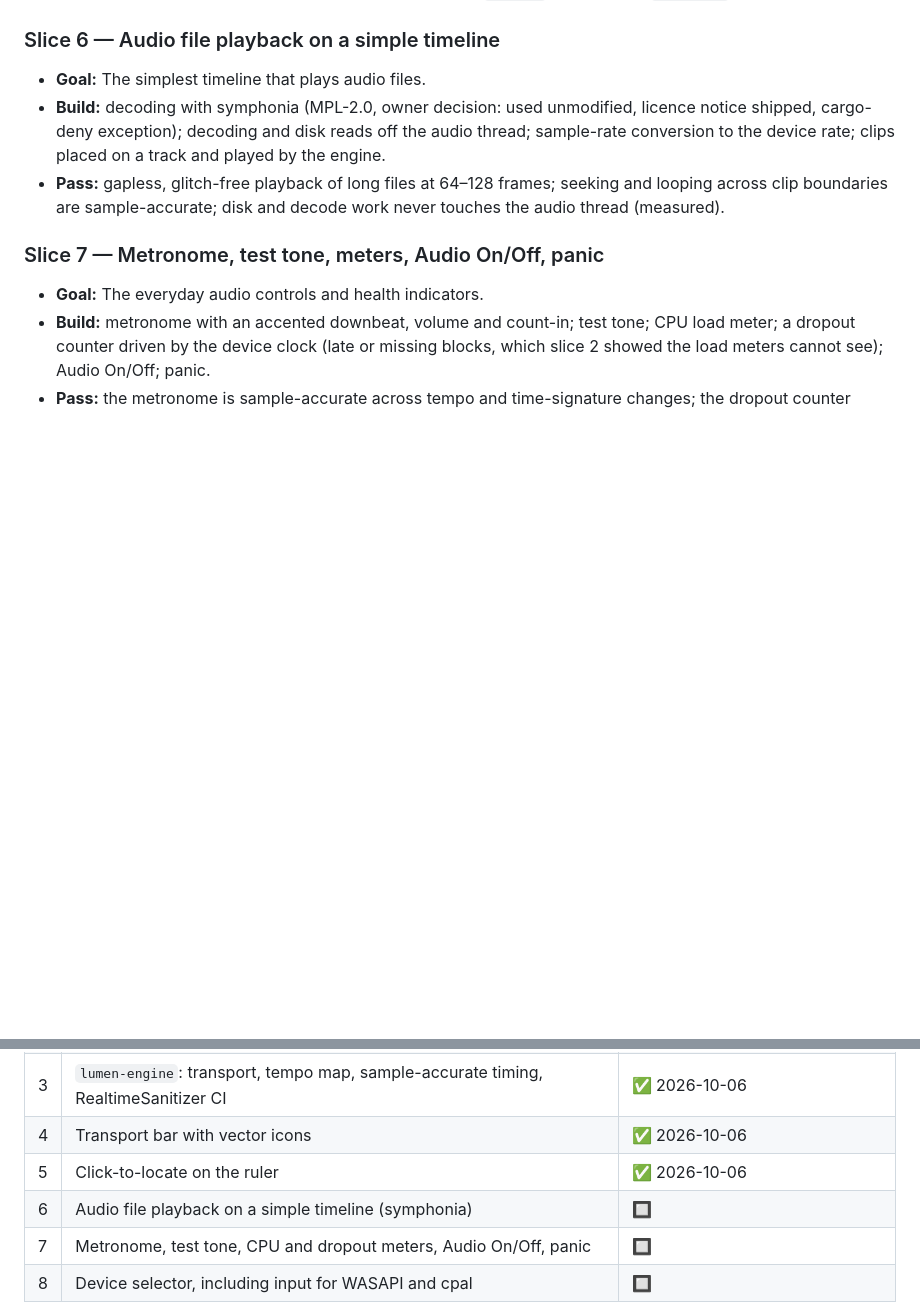
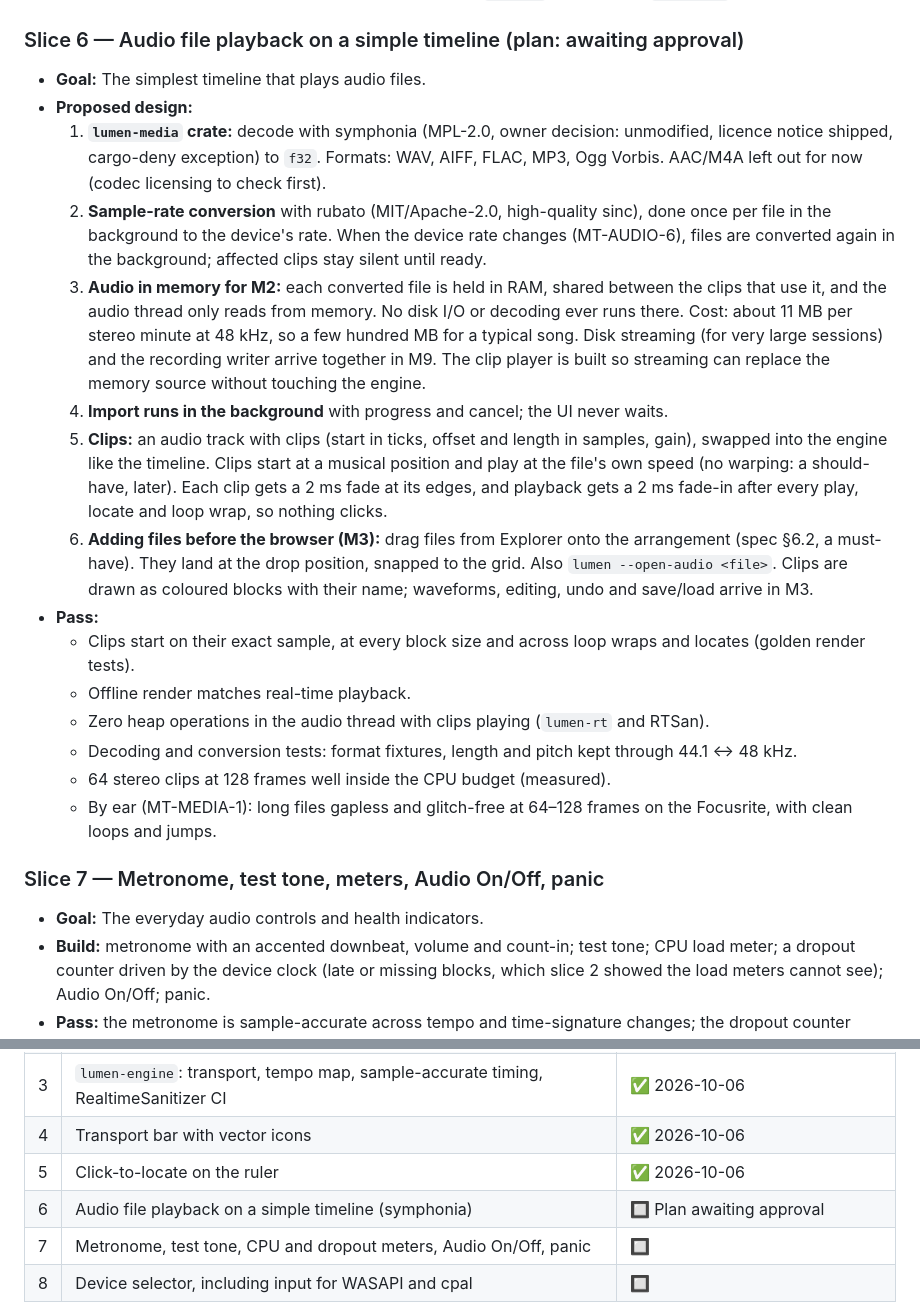
Before and after one commit to Lightwell-Audio/lumen, a Markdown page: docs/milestones/M2.md, 2 parts joined by grey strips. GitHub-like rendering; blank space fills up the shorter version.

Commit message:
M2 slice 6 plan (awaiting approval): media crate, rubato conversion, in-memory clips, drag and drop
Co-Authored-By: Claude Opus 5.5 <noreply@anthropic.com>

```diff
--- a/docs/milestones/M2.md
+++ b/docs/milestones/M2.md
@@ -72,10 +72,22 @@ Hardware results are recorded in `docs/MANUAL_TESTS.md`.
 - **Pass:** the locate lands on the exact tick and sample. The scrub strip, audible scrubbing and ruler drag-zoom follow in M3.
 - **Result (2026-10-06):** clicking the ruler locates to the nearest line of a zoom-adaptive grid (bar down to 1/16 of a beat, at least 12 px), counted from the bar start so time-signature changes stay right; Alt places freely; a ghost line previews the target. 4 snapping tests; MT-APP-3 passes. Run 1 tested a stale build: the owner's and the agent's builds went to different folders, now unified (`target\`, started with `cargo run`).
 
-### Slice 6 — Audio file playback on a simple timeline
+### Slice 6 — Audio file playback on a simple timeline (plan: awaiting approval)
 - **Goal:** The simplest timeline that plays audio files.
-- **Build:** decoding with symphonia (MPL-2.0, owner decision: used unmodified, licence notice shipped, cargo-deny exception); decoding and disk reads off the audio thread; sample-rate conversion to the device rate; clips placed on a track and played by the engine.
-- **Pass:** gapless, glitch-free playback of long files at 64–128 frames; seeking and looping across clip boundaries are sample-accurate; disk and decode work never touches the audio thread (measured).
+- **Proposed design:**
+  1. **`lumen-media` crate:** decode with symphonia (MPL-2.0, owner decision: unmodified, licence notice shipped, cargo-deny exception) to `f32`. Formats: WAV, AIFF, FLAC, MP3, Ogg Vorbis. AAC/M4A left out for now (codec licensing to check first).
+  2. **Sample-rate conversion** with rubato (MIT/Apache-2.0, high-quality sinc), done once per file in the background to the device's rate. When the device rate changes (MT-AUDIO-6), files are converted again in the background; affected clips stay silent until ready.
+  3. **Audio in memory for M2:** each converted file is held in RAM, shared between the clips that use it, and the audio thread only reads from memory. No disk I/O or decoding ever runs there. Cost: about 11 MB per stereo minute at 48 kHz, so a few hundred MB for a typical song. Disk streaming (for very large sessions) and the recording writer arrive together in M9. The clip player is built so streaming can replace the memory source without touching the engine.
+  4. **Import runs in the background** with progress and cancel; the UI never waits.
+  5. **Clips:** an audio track with clips (start in ticks, offset and length in samples, gain), swapped into the engine like the timeline. Clips start at a musical position and play at the file's own speed (no warping: a should-have, later). Each clip gets a 2 ms fade at its edges, and playback gets a 2 ms fade-in after every play, locate and loop wrap, so nothing clicks.
+  6. **Adding files before the browser (M3):** drag files from Explorer onto the arrangement (spec §6.2, a must-have). They land at the drop position, snapped to the grid. Also `lumen --open-audio <file>`. Clips are drawn as coloured blocks with their name; waveforms, editing, undo and save/load arrive in M3.
+- **Pass:**
+  - Clips start on their exact sample, at every block size and across loop wraps and locates (golden render tests).
+  - Offline render matches real-time playback.
+  - Zero heap operations in the audio thread with clips playing (`lumen-rt` and RTSan).
+  - Decoding and conversion tests: format fixtures, length and pitch kept through 44.1 ↔ 48 kHz.
+  - 64 stereo clips at 128 frames well inside the CPU budget (measured).
+  - By ear (MT-MEDIA-1): long files gapless and glitch-free at 64–128 frames on the Focusrite, with clean loops and jumps.
 
 ### Slice 7 — Metronome, test tone, meters, Audio On/Off, panic
 - **Goal:** The everyday audio controls and health indicators.
@@ -96,7 +108,7 @@ Hardware results are recorded in `docs/MANUAL_TESTS.md`.
 | 3 | `lumen-engine`: transport, tempo map, sample-accurate timing, RealtimeSanitizer CI | ✅ 2026-10-06 |
 | 4 | Transport bar with vector icons | ✅ 2026-10-06 |
 | 5 | Click-to-locate on the ruler | ✅ 2026-10-06 |
-| 6 | Audio file playback on a simple timeline (symphonia) | 🔲 |
+| 6 | Audio file playback on a simple timeline (symphonia) | 🔲 Plan awaiting approval |
 | 7 | Metronome, test tone, CPU and dropout meters, Audio On/Off, panic | 🔲 |
 | 8 | Device selector, including input for WASAPI and cpal | 🔲 |
 
```
